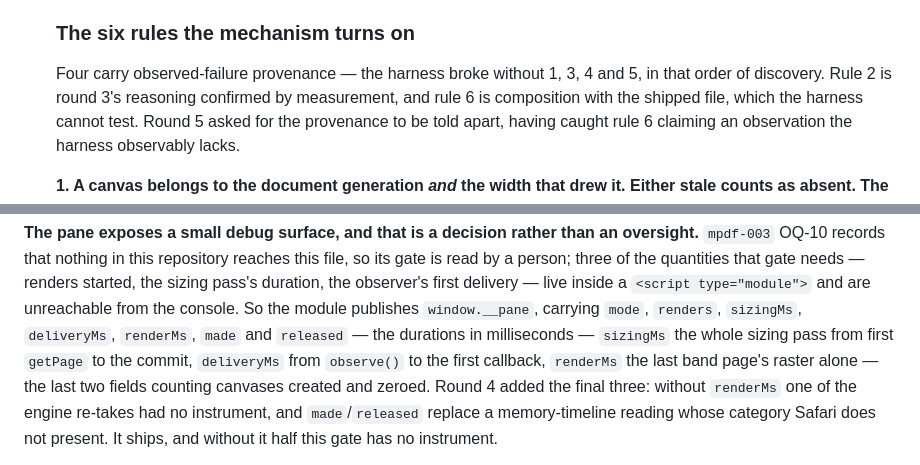
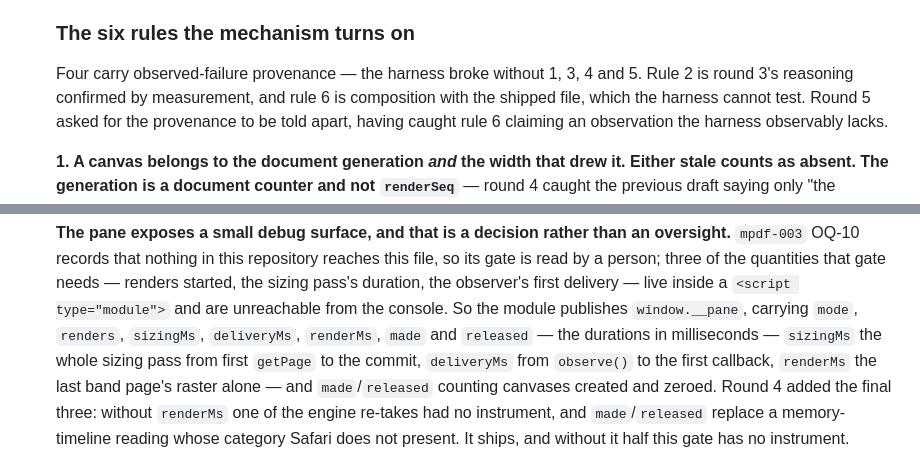
Before and after one commit to Ivapo/md2pdf, a Markdown page: specs/pdf_renderer_spec.md, 2 parts joined by grey strips. Rendered like a GitHub page.

Commit message:
spec(mpdf-009): the heading back inside the phase, and two loose phrases
The re-review's one new blocker: round 5's own fold-in flattened '### The rest
of the mechanism' to column 0, making it a structural sibling of the phase
headings — so anything delimiting a phase block by flush-left heading truncated
Phase 5 halfway, silently. Two-space indent restored; every flush-left ### in
the file is now a phase heading again.

With it: 'the last two fields' regains its antecedent (made/released, not the
durations the insertion pushed next to it), and 'in that order of discovery'
goes — round 4's record has rules 1 and 5 as that round's finds, after 3 and 4.

Co-Authored-By: Claude Fable 5 <noreply@anthropic.com>
Claude-Session: https://claude.ai/code/session_01HnjaHyVQxWTDRLCJiA9uFb

```diff
--- a/specs/pdf_renderer_spec.md
+++ b/specs/pdf_renderer_spec.md
@@ -1221,7 +1221,7 @@ measured at 71 pages, growing without bound, still stands.
   ### The six rules the mechanism turns on
 
   Four carry observed-failure provenance — the harness broke without 1, 3, 4
-  and 5, in that order of discovery. Rule 2 is round 3's reasoning confirmed by
+  and 5. Rule 2 is round 3's reasoning confirmed by
   measurement, and rule 6 is composition with the shipped file, which the harness
   cannot test. Round 5 asked for the provenance to be told apart, having caught
   rule 6 claiming an observation the harness observably lacks.
@@ -1370,7 +1370,7 @@ measured at 71 pages, growing without bound, still stands.
   `renders`, `sizingMs`, `deliveryMs`, `renderMs`, `made` and `released` — the
   durations in milliseconds — `sizingMs` the whole sizing pass from first
   `getPage` to the commit, `deliveryMs` from `observe()` to the first callback,
-  `renderMs` the last band page's raster alone — the last two fields counting
+  `renderMs` the last band page's raster alone — and `made`/`released` counting
   canvases created and zeroed.
   Round 4 added the final three: without `renderMs` one of the engine re-takes had
   no instrument, and `made`/`released` replace a memory-timeline reading whose
```
Also changed, not shown: other parts of specs/pdf_renderer_spec.md (+1 -1 lines).
